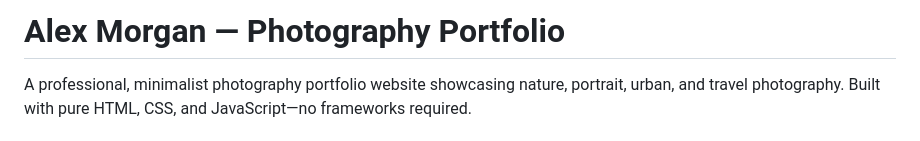
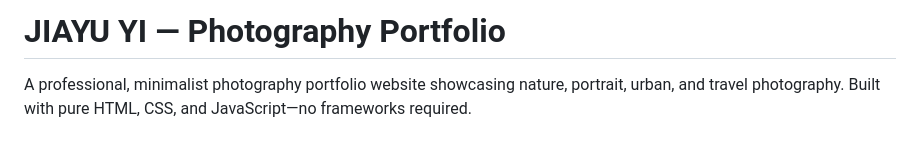
Before and after one commit to jiayujune/photo_web, a Markdown page: README.md, the part around the change. Rendered like a GitHub page.

```diff
--- a/README.md
+++ b/README.md
@@ -1,4 +1,4 @@
-# Alex Morgan — Photography Portfolio
+# JIAYU YI — Photography Portfolio
 
 A professional, minimalist photography portfolio website showcasing nature, portrait, urban, and travel photography. Built with pure HTML, CSS, and JavaScript—no frameworks required.
 
```
